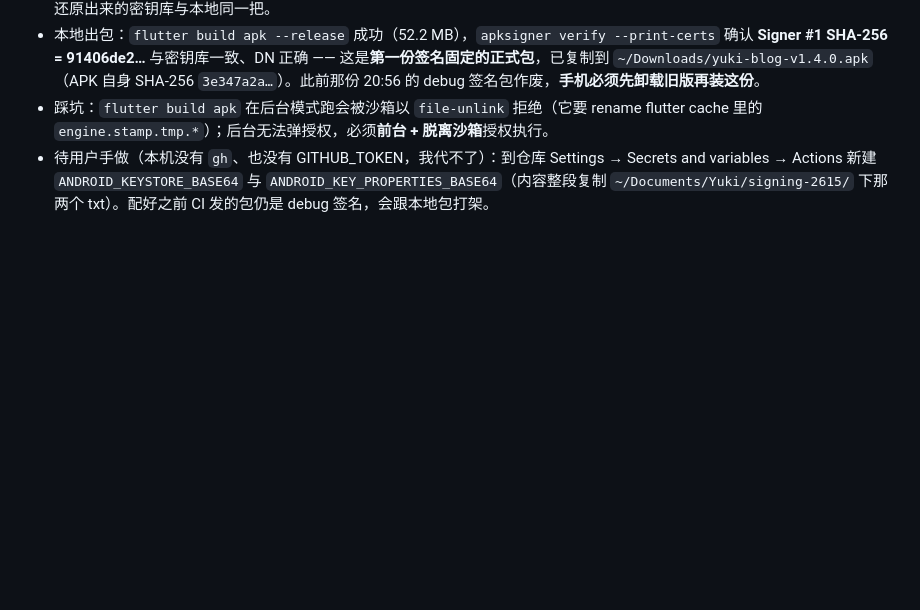
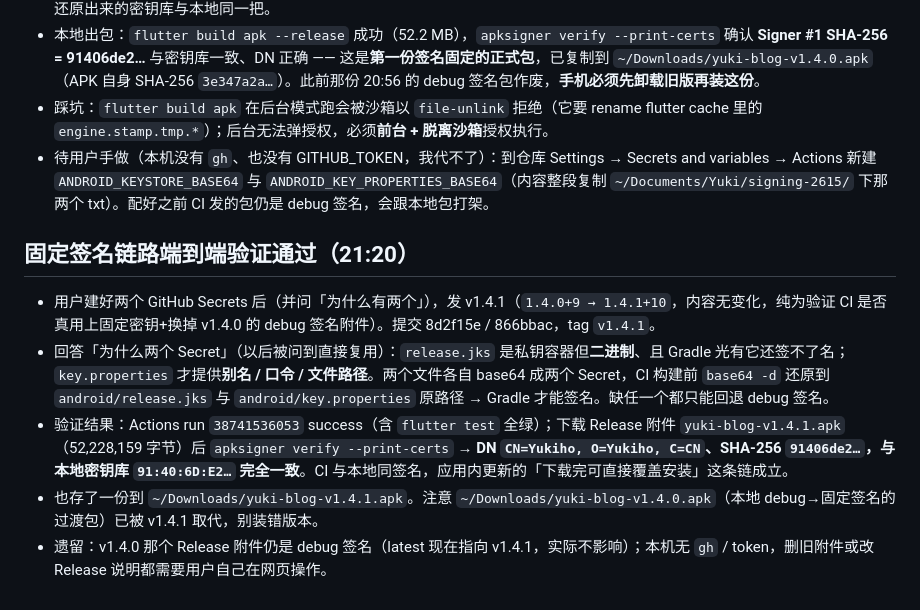
Before and after one commit to cixiy1/Yuki-Blog-App, a Markdown page: .workbuddy/memory/2026-10-15.md, the part around the change. GitHub-like rendering; blank space fills up the shorter version.

Commit message:
docs(memory): 记录固定签名 CI 链路验证结果

```diff
--- a/.workbuddy/memory/2026-10-15.md
+++ b/.workbuddy/memory/2026-10-15.md
@@ -200,3 +200,10 @@
 - 本地出包：`flutter build apk --release` 成功（52.2 MB），`apksigner verify --print-certs` 确认 **Signer #1 SHA-256 = 91406de2…** 与密钥库一致、DN 正确 —— 这是**第一份签名固定的正式包**，已复制到 `~/Downloads/yuki-blog-v1.4.0.apk`（APK 自身 SHA-256 `3e347a2a…`）。此前那份 20:56 的 debug 签名包作废，**手机必须先卸载旧版再装这份**。
 - 踩坑：`flutter build apk` 在后台模式跑会被沙箱以 `file-unlink` 拒绝（它要 rename flutter cache 里的 `engine.stamp.tmp.*`）；后台无法弹授权，必须**前台 + 脱离沙箱**授权执行。
 - 待用户手做（本机没有 `gh`、也没有 GITHUB_TOKEN，我代不了）：到仓库 Settings → Secrets and variables → Actions 新建 `ANDROID_KEYSTORE_BASE64` 与 `ANDROID_KEY_PROPERTIES_BASE64`（内容整段复制 `~/Documents/Yuki/signing-2615/` 下那两个 txt）。配好之前 CI 发的包仍是 debug 签名，会跟本地包打架。
+
+## 固定签名链路端到端验证通过（21:20）
+- 用户建好两个 GitHub Secrets 后（并问「为什么有两个」），发 v1.4.1（`1.4.0+9 → 1.4.1+10`，内容无变化，纯为验证 CI 是否真用上固定密钥+换掉 v1.4.0 的 debug 签名附件）。提交 8d2f15e / 866bbac，tag `v1.4.1`。
+- 回答「为什么两个 Secret」（以后被问到直接复用）：`release.jks` 是私钥容器但**二进制**、且 Gradle 光有它还签不了名；`key.properties` 才提供**别名 / 口令 / 文件路径**。两个文件各自 base64 成两个 Secret，CI 构建前 `base64 -d` 还原到 `android/release.jks` 与 `android/key.properties` 原路径 → Gradle 才能签名。缺任一个都只能回退 debug 签名。
+- 验证结果：Actions run `38741536053` success（含 `flutter test` 全绿）；下载 Release 附件 `yuki-blog-v1.4.1.apk`（52,228,159 字节）后 `apksigner verify --print-certs` → **DN `CN=Yukiho, O=Yukiho, C=CN`、SHA-256 `91406de2…`，与本地密钥库 `91:40:6D:E2…` 完全一致**。CI 与本地同签名，应用内更新的「下载完可直接覆盖安装」这条链成立。
+- 也存了一份到 `~/Downloads/yuki-blog-v1.4.1.apk`。注意 `~/Downloads/yuki-blog-v1.4.0.apk`（本地 debug→固定签名的过渡包）已被 v1.4.1 取代，别装错版本。
+- 遗留：v1.4.0 那个 Release 附件仍是 debug 签名（latest 现在指向 v1.4.1，实际不影响）；本机无 `gh` / token，删旧附件或改 Release 说明都需要用户自己在网页操作。
```
